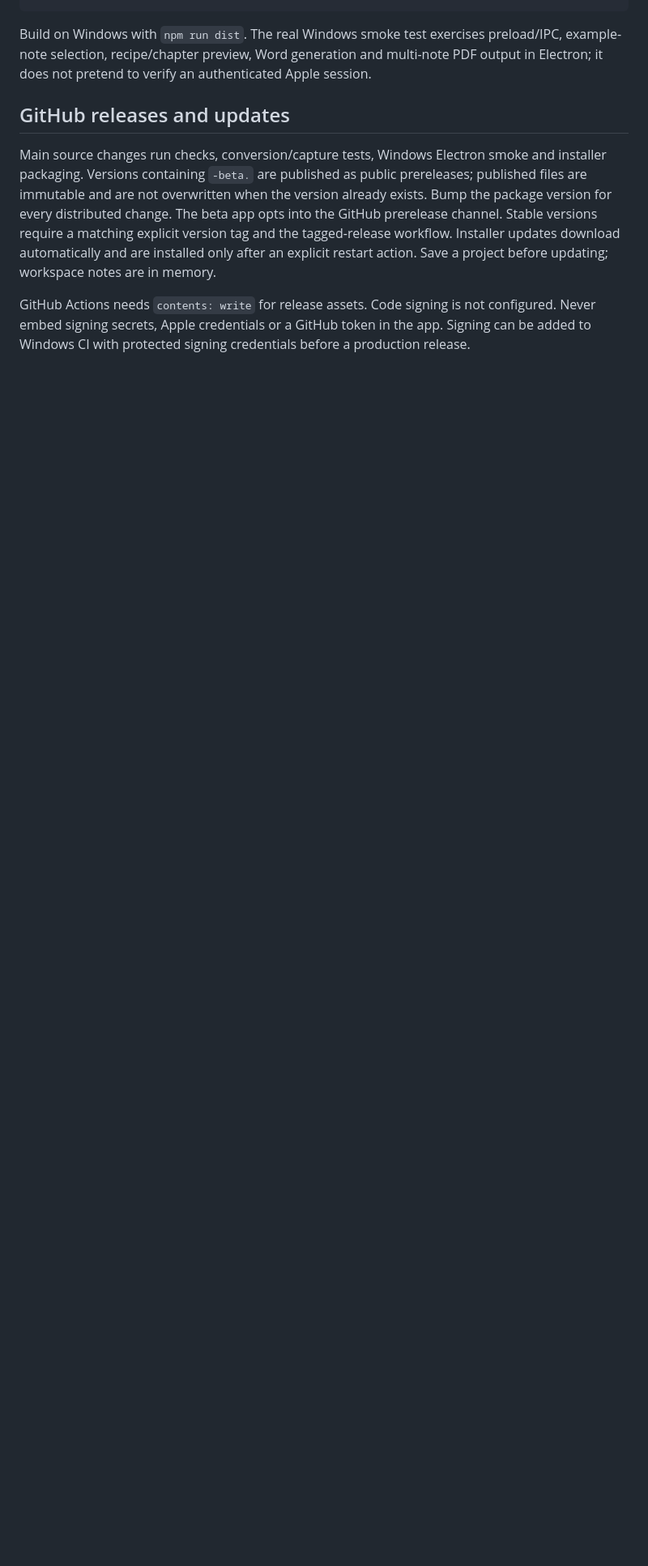
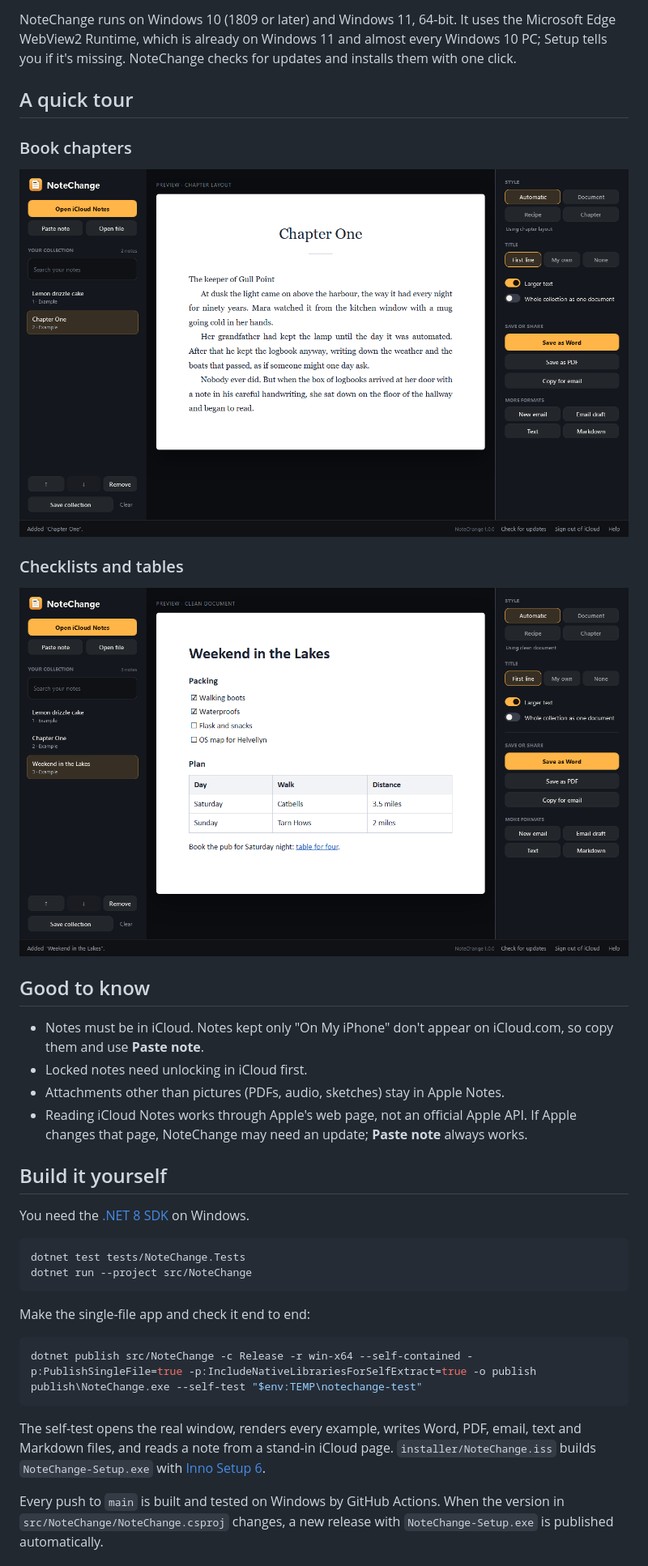
Before and after one commit to bhxuk/notechange, a Markdown page: README.md, the part around the change printed below. Shown: that part at 81% size. GitHub-like rendering; pictures changed too: docs/images/chapter.png (added), docs/images/checklist.png (added); blank space fills up the shorter version.

````diff
--- a/README.md
+++ b/README.md
@@ -30,10 +39,41 @@ npm start
+NoteChange runs on Windows 10 (1809 or later) and Windows 11, 64-bit. It uses the Microsoft Edge WebView2 Runtime, which is already on Windows 11 and almost every Windows 10 PC; Setup tells you if it's missing.
+NoteChange checks for updates and installs them with one click.
+
+## A quick tour
+
+### Book chapters
+
+<img src="docs/images/chapter.png" alt="A story laid out as a book chapter with a centred title and indented serif paragraphs" width="900">
+
+### Checklists and tables
+
+<img src="docs/images/checklist.png" alt="A packing checklist with ticked and unticked items and a table of walks" width="900">
+
+## Good to know
+
+- Notes must be in iCloud. Notes kept only "On My iPhone" don't appear on iCloud.com, so copy them and use **Paste note**.
+- Locked notes need unlocking in iCloud first.
+- Attachments other than pictures (PDFs, audio, sketches) stay in Apple Notes.
+- Reading iCloud Notes works through Apple's web page, not an official Apple API. If Apple changes that page, NoteChange may need an update; **Paste note** always works.
+
+## Build it yourself
+
+You need the [.NET 8 SDK](https://dotnet.microsoft.com/download/dotnet/8.0) on Windows.
+
+```powershell
+dotnet test tests/NoteChange.Tests
+dotnet run --project src/NoteChange
 ```
 
-Build on Windows with `npm run dist`. The real Windows smoke test exercises preload/IPC, example-note selection, recipe/chapter preview, Word generation and multi-note PDF output in Electron; it does not pretend to verify an authenticated Apple session.
+Make the single-file app and check it end to end:
 
-## GitHub releases and updates
+```powershell
+dotnet publish src/NoteChange -c Release -r win-x64 --self-contained -p:PublishSingleFile=true -p:IncludeNativeLibrariesForSelfExtract=true -o publish
+publish\NoteChange.exe --self-test "$env:TEMP\notechange-test"
+```
 
-Main source changes run checks, conversion/capture tests, Windows Electron smoke and installer packaging. Versions containing `-beta.` are published as public prereleases; published files are immutable and are not overwritten when the version already exists. Bump the package version for every distributed change. The beta app opts into the GitHub prerelease channel. Stable versions require a matching explicit version tag and the tagged-release workflow. Installer updates download automatically and are installed only after an explicit restart action. Save a project before updating; workspace notes are in memory.
+The self-test opens the real window, renders every example, writes Word, PDF, email, text and Markdown files, and reads a note from a stand-in iCloud page.
+`installer/NoteChange.iss` builds `NoteChange-Setup.exe` with [Inno Setup 6](https://jrsoftware.org/isinfo.php).
 
-GitHub Actions needs `contents: write` for release assets. Code signing is not configured. Never embed signing secrets, Apple credentials or a GitHub token in the app. Signing can be added to Windows CI with protected signing credentials before a production release.
+Every push to `main` is built and tested on Windows by GitHub Actions. When the version in `src/NoteChange/NoteChange.csproj` changes, a new release with `NoteChange-Setup.exe` is published automatically.
 
````
Also changed, not shown: other parts of README.md (+41 -31 lines), CHANGELOG.md (added, +20 -0 lines), SECURITY.md (+12 -4 lines), docs/PRIVACY.md (added, +34 -0 lines), docs/USER-GUIDE.md (added, +106 -0 lines), docs/images/recipe.png (added), docs/images/welcome.png (added), 6 other files.
